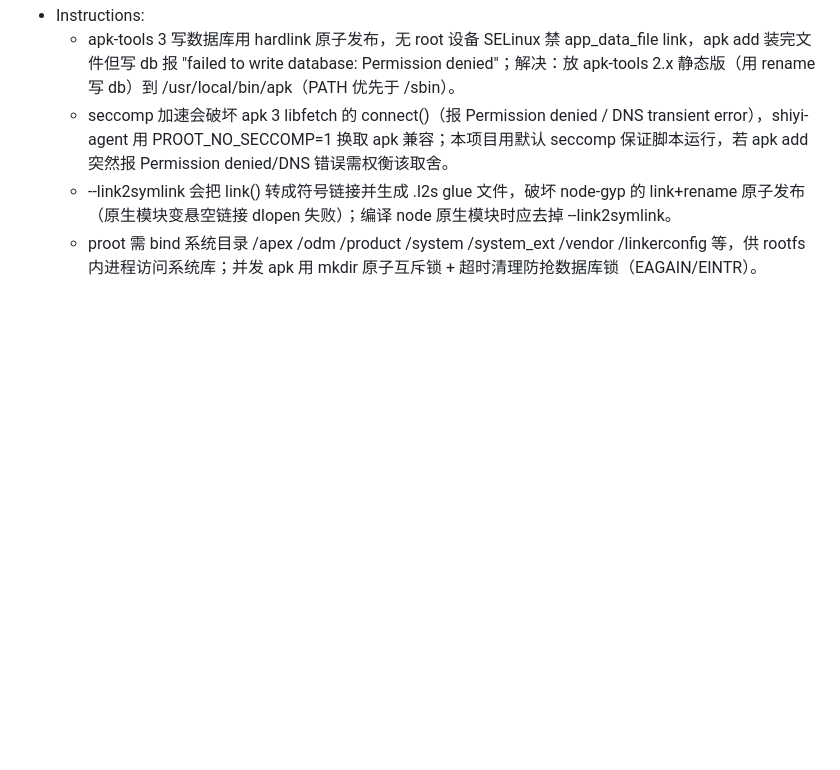
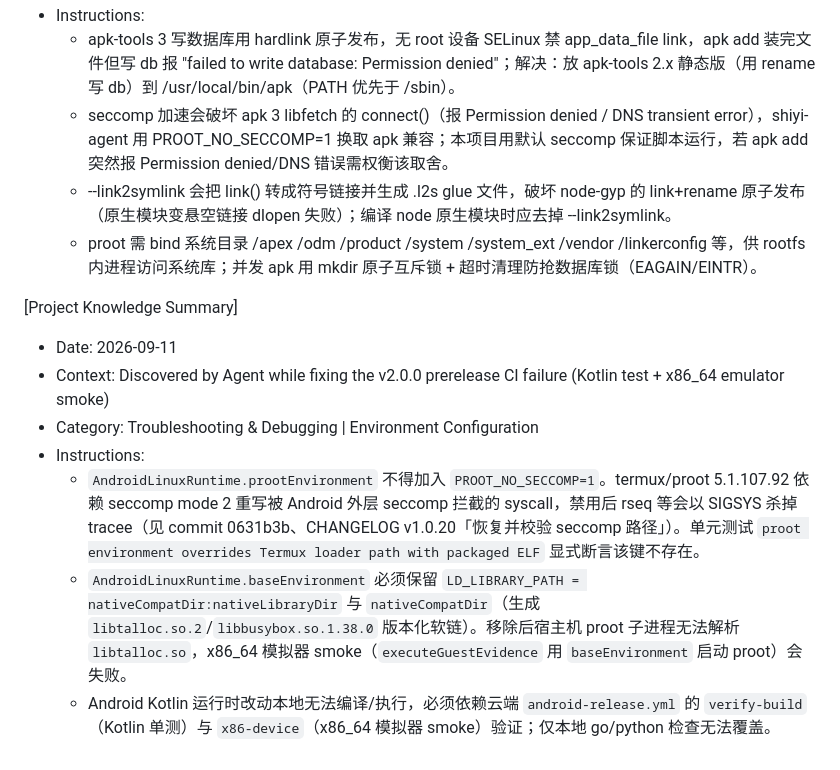
Before and after one commit to tall-1997/daidai-panel-native, a Markdown page: .monkeycode/MEMORY.md, the part around the change. Rendered like a GitHub page; blank space fills up the shorter version.

Commit message:
docs(memory): pin Android proot seccomp and loader path constraints

```diff
--- a/.monkeycode/MEMORY.md
+++ b/.monkeycode/MEMORY.md
@@ -100,3 +100,12 @@ Entries discovered by the Agent during task execution should follow this format:
   - seccomp 加速会破坏 apk 3 libfetch 的 connect()（报 Permission denied / DNS transient error），shiyi-agent 用 PROOT_NO_SECCOMP=1 换取 apk 兼容；本项目用默认 seccomp 保证脚本运行，若 apk add 突然报 Permission denied/DNS 错误需权衡该取舍。
   - --link2symlink 会把 link() 转成符号链接并生成 .l2s glue 文件，破坏 node-gyp 的 link+rename 原子发布（原生模块变悬空链接 dlopen 失败）；编译 node 原生模块时应去掉 --link2symlink。
   - proot 需 bind 系统目录 /apex /odm /product /system /system_ext /vendor /linkerconfig 等，供 rootfs 内进程访问系统库；并发 apk 用 mkdir 原子互斥锁 + 超时清理防抢数据库锁（EAGAIN/EINTR）。
+
+[Project Knowledge Summary]
+- Date: 2026-09-11
+- Context: Discovered by Agent while fixing the v2.0.0 prerelease CI failure (Kotlin test + x86_64 emulator smoke)
+- Category: Troubleshooting & Debugging | Environment Configuration
+- Instructions:
+  - `AndroidLinuxRuntime.prootEnvironment` 不得加入 `PROOT_NO_SECCOMP=1`。termux/proot 5.1.107.92 依赖 seccomp mode 2 重写被 Android 外层 seccomp 拦截的 syscall，禁用后 rseq 等会以 SIGSYS 杀掉 tracee（见 commit 0631b3b、CHANGELOG v1.0.20「恢复并校验 seccomp 路径」）。单元测试 `proot environment overrides Termux loader path with packaged ELF` 显式断言该键不存在。
+  - `AndroidLinuxRuntime.baseEnvironment` 必须保留 `LD_LIBRARY_PATH = nativeCompatDir:nativeLibraryDir` 与 `nativeCompatDir`（生成 `libtalloc.so.2`/`libbusybox.so.1.38.0` 版本化软链）。移除后宿主机 proot 子进程无法解析 `libtalloc.so`，x86_64 模拟器 smoke（`executeGuestEvidence` 用 `baseEnvironment` 启动 proot）会失败。
+  - Android Kotlin 运行时改动本地无法编译/执行，必须依赖云端 `android-release.yml` 的 `verify-build`（Kotlin 单测）与 `x86-device`（x86_64 模拟器 smoke）验证；仅本地 go/python 检查无法覆盖。
```
